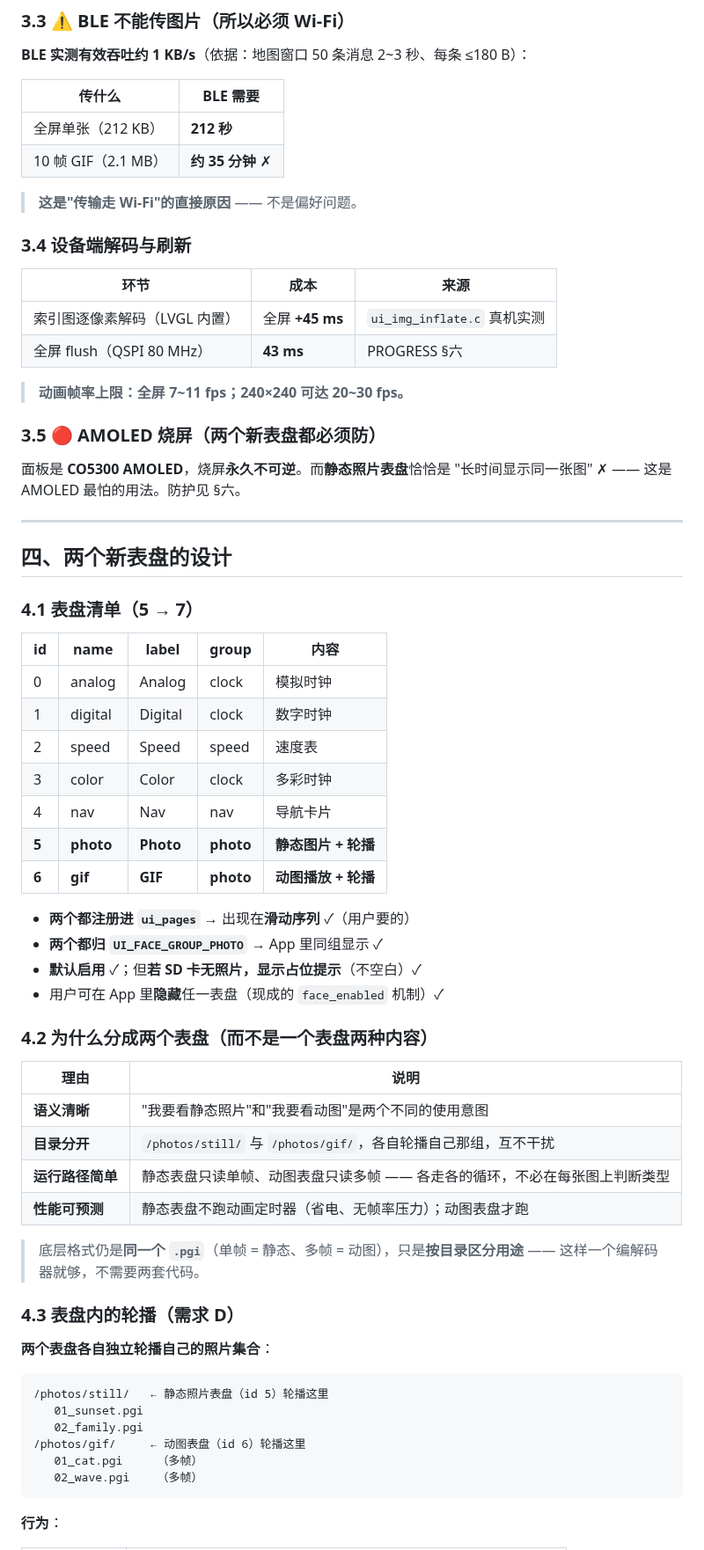
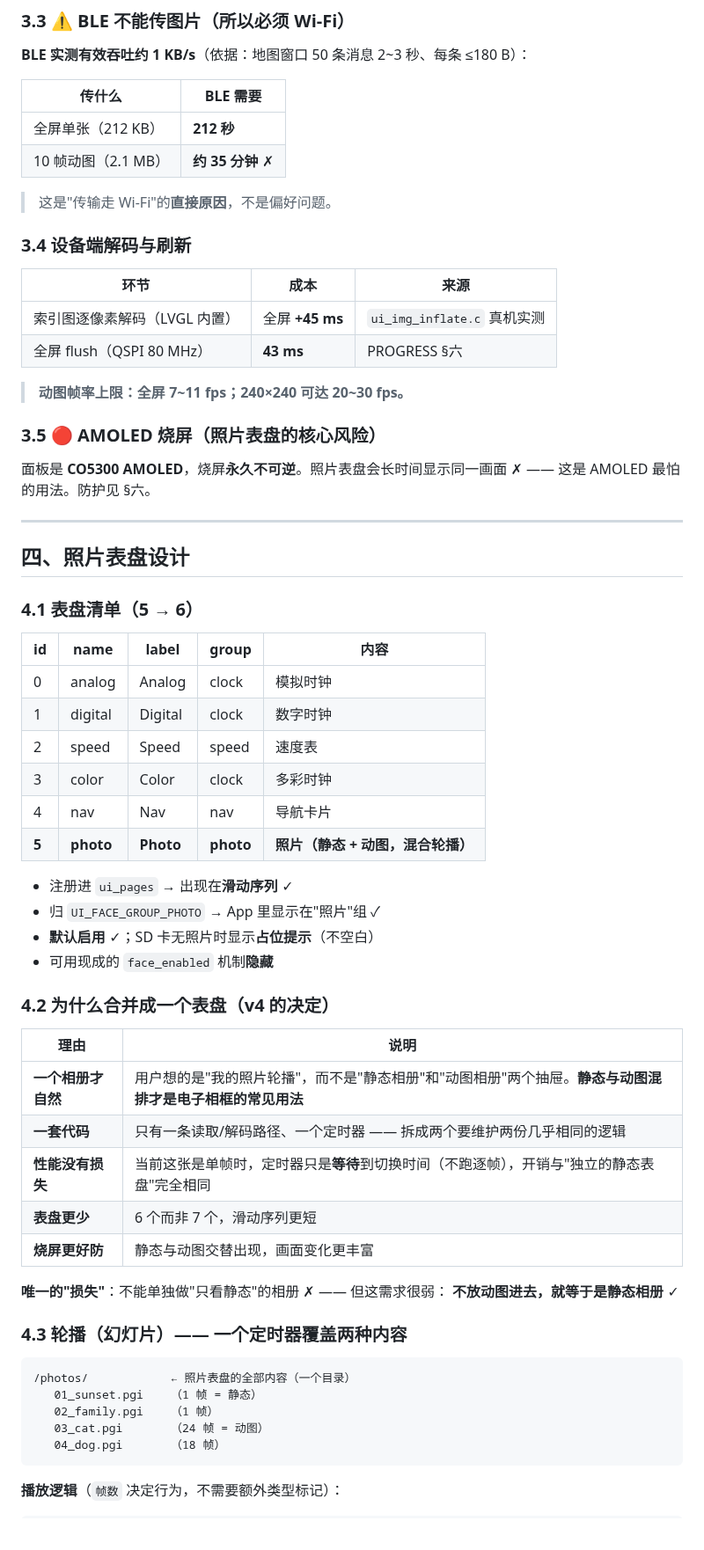
Before and after one commit to Pan-wh/esp32-car-dashboard, a Markdown page: docs/photo-gif-design.md, the part around one of its changes. Shown at 88% size. Rendered like a GitHub page.

````diff
--- a/docs/photo-gif-design.md
+++ b/docs/photo-gif-design.md
@@ -70,9 +70,9 @@
 | 传什么 | BLE 需要 |
 |--------|---------|
 | 全屏单张（212 KB）| **212 秒** |
-| 10 帧 GIF（2.1 MB）| **约 35 分钟** ✗ |
+| 10 帧动图（2.1 MB）| **约 35 分钟** ✗ |
 
-> **这是"传输走 Wi-Fi"的直接原因** —— 不是偏好问题。
+> 这是"传输走 Wi-Fi"的**直接原因**，不是偏好问题。
 
 ### 3.4 设备端解码与刷新
 
@@ -81,18 +81,18 @@
 | 索引图逐像素解码（LVGL 内置）| 全屏 **+45 ms** | `ui_img_inflate.c` 真机实测 |
 | 全屏 flush（QSPI 80 MHz）| **43 ms** | PROGRESS §六 |
 
-> **动画帧率上限：全屏 7~11 fps；240×240 可达 20~30 fps。**
+> **动图帧率上限：全屏 7~11 fps；240×240 可达 20~30 fps。**
 
-### 3.5 🔴 AMOLED 烧屏（**两个新表盘都必须防**）
+### 3.5 🔴 AMOLED 烧屏（**照片表盘的核心风险**）
 
-面板是 **CO5300 AMOLED**，烧屏**永久不可逆**。而**静态照片表盘**恰恰是
-"长时间显示同一张图" ✗ —— 这是 AMOLED 最怕的用法。防护见 §六。
+面板是 **CO5300 AMOLED**，烧屏**永久不可逆**。照片表盘会长时间显示同一画面 ✗ ——
+这是 AMOLED 最怕的用法。防护见 §六。
 
 ---
 
-## 四、两个新表盘的设计
+## 四、照片表盘设计
 
-### 4.1 表盘清单（5 → 7）
+### 4.1 表盘清单（5 → 6）
 
 | id | name | label | group | 内容 |
 |----|------|-------|-------|------|
@@ -101,38 +101,35 @@
 | 2 | speed | Speed | speed | 速度表 |
 | 3 | color | Color | clock | 多彩时钟 |
 | 4 | nav | Nav | nav | 导航卡片 |
-| **5** | **photo** | **Photo** | **photo** | **静态图片 + 轮播** |
-| **6** | **gif** | **GIF** | **photo** | **动图播放 + 轮播** |
+| **5** | **photo** | **Photo** | **photo** | **照片（静态 + 动图，混合轮播）** |
 
-- **两个都注册进 `ui_pages`** → 出现在**滑动序列** ✓（用户要的）
-- **两个都归 `UI_FACE_GROUP_PHOTO`** → App 里同组显示 ✓
-- **默认启用** ✓；但**若 SD 卡无照片，显示占位提示**（不空白）✓
-- 用户可在 App 里**隐藏**任一表盘（现成的 `face_enabled` 机制）✓
+- 注册进 `ui_pages` → 出现在**滑动序列** ✓
+- 归 `UI_FACE_GROUP_PHOTO` → App 里显示在"照片"组 ✓
+- **默认启用** ✓；SD 卡无照片时显示**占位提示**（不空白）
+- 可用现成的 `face_enabled` 机制**隐藏**
 
-### 4.2 为什么分成两个表盘（而不是一个表盘两种内容）
+### 4.2 为什么合并成一个表盘（v4 的决定）
 
 | 理由 | 说明 |
 |------|------|
-| **语义清晰** | "我要看静态照片"和"我要看动图"是两个不同的使用意图 |
-| **目录分开** | `/photos/still/` 与 `/photos/gif/`，各自轮播自己那组，互不干扰 |
-| **运行路径简单** | 静态表盘只读单帧、动图表盘只读多帧 —— 各走各的循环，不必在每张图上判断类型 |
-| **性能可预测** | 静态表盘不跑动画定时器（省电、无帧率压力）；动图表盘才跑 |
+| **一个相册才自然** | 用户想的是"我的照片轮播"，而不是"静态相册"和"动图相册"两个抽屉。**静态与动图混排才是电子相框的常见用法** |
+| **一套代码** | 只有一条读取/解码路径、一个定时器 —— 拆成两个要维护两份几乎相同的逻辑 |
+| **性能没有损失** | 当前这张是单帧时，定时器只是**等待**到切换时间（不跑逐帧），开销与"独立的静态表盘"完全相同 |
+| **表盘更少** | 6 个而非 7 个，滑动序列更短 |
+| **烧屏更好防** | 静态与动图交替出现，画面变化更丰富 |
 
-> 底层格式仍是**同一个 `.pgi`**（单帧 = 静态、多帧 = 动图），只是**按目录区分用途** ——
-> 这样一个编解码器就够，不需要两套代码。
+**唯一的"损失"**：不能单独做"只看静态"的相册 ✗ —— 但这需求很弱：
+**不放动图进去，就等于是静态相册** ✓
 
-### 4.3 表盘内的轮播（需求 D）
-
-**两个表盘各自独立轮播自己的照片集合**：
+### 4.3 轮播（幻灯片）—— 一个定时器覆盖两种内容
 
 ```
-/photos/still/   ← 静态照片表盘（id 5）轮播这里
-   01_sunset.pgi
-   02_family.pgi
-/photos/gif/     ← 动图表盘（id 6）轮播这里
-   01_cat.pgi     （多帧）
-   02_wave.pgi    （多帧）
+/photos/            ← 照片表盘的全部内容（一个目录）
+   01_sunset.pgi    （1 帧 = 静态）
+   02_family.pgi    （1 帧）
+   03_cat.pgi       （24 帧 = 动图）
+   04_dog.pgi       （18 帧）
 ```
 
-**行为**：
+**播放逻辑**（`帧数` 决定行为，不需要额外类型标记）：
 
````
Also changed, not shown: other parts of docs/photo-gif-design.md (+100 -99 lines).
